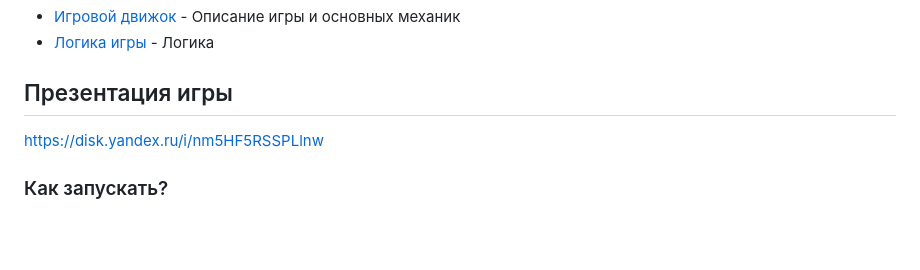
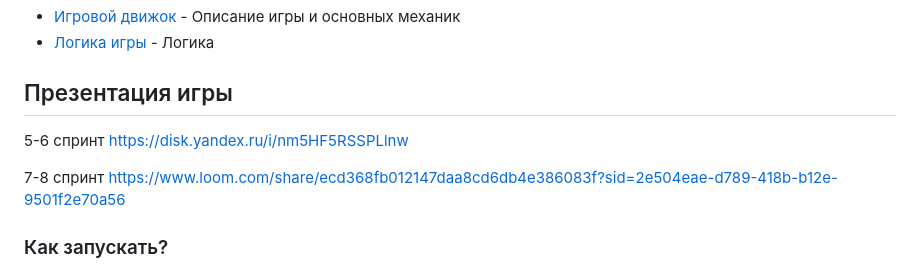
Before and after one commit to SashaLevkovich/middle.SandwormRampageTeam.praktikum.yandex, a Markdown page: README.md, the part around the change. GitHub-like rendering; blank space fills up the shorter version.

```diff
--- a/README.md
+++ b/README.md
@@ -4,7 +4,11 @@
 - [Логика игры](gameLogic.md) - Логика
 
 ## Презентация игры
+5-6 спринт
 https://disk.yandex.ru/i/nm5HF5RSSPLlnw
+
+7-8 спринт
+https://www.loom.com/share/ecd368fb012147daa8cd6db4e386083f?sid=2e504eae-d789-418b-b12e-9501f2e70a56
 
 ### Как запускать?
 
```
